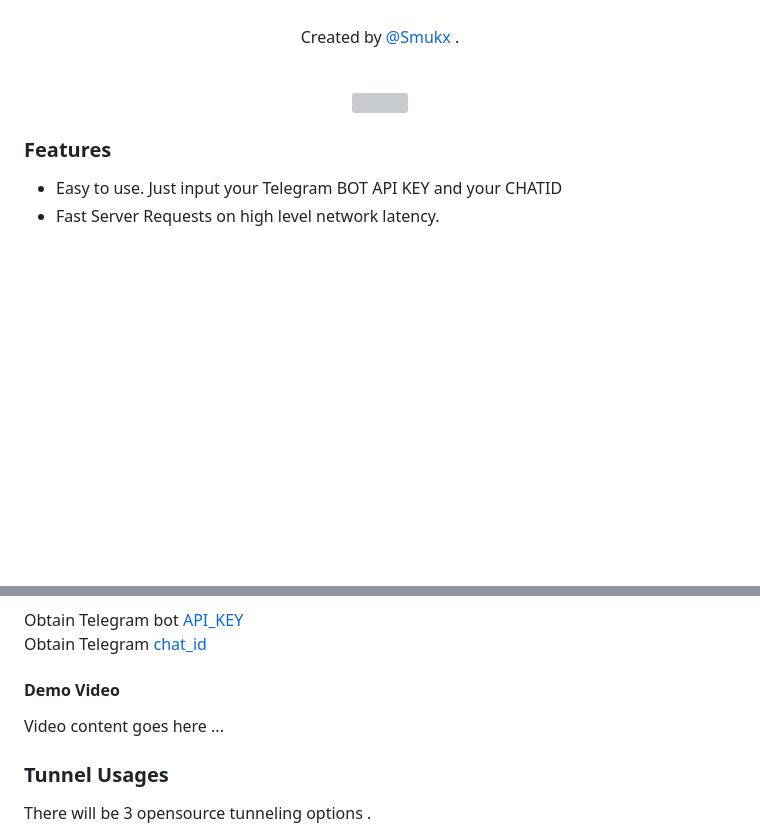
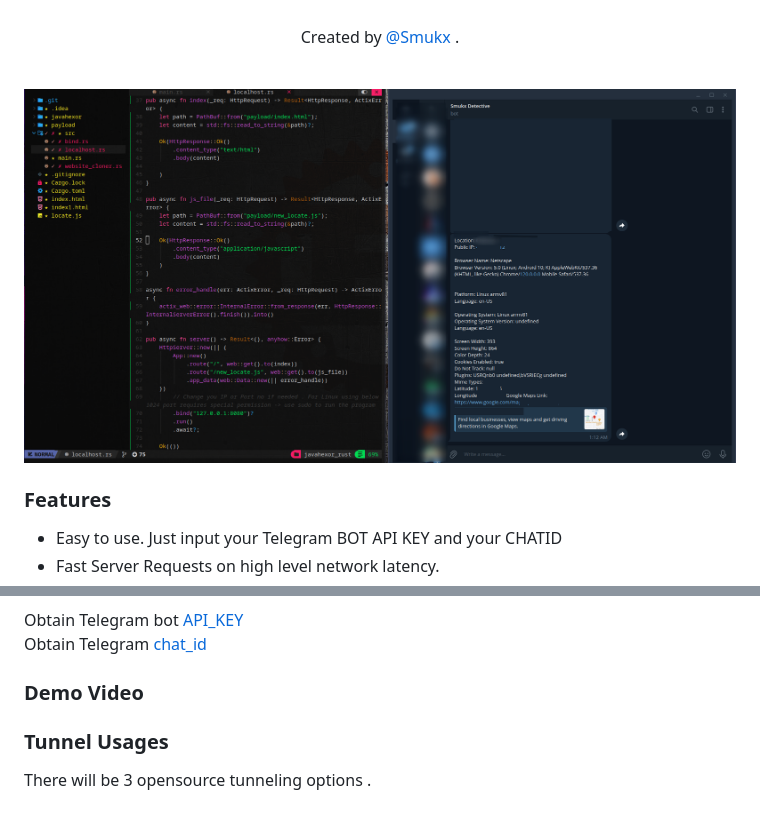
Before and after one commit to Whitecat18/Javahexor, a Markdown page: README.md, 2 parts joined by grey strips. Rendered like a GitHub page; pictures changed too: share/javahexor-result.png (added); blank space fills up the shorter version; grey boxes are pictures that could not be loaded.

```diff
--- a/README.md
+++ b/README.md
@@ -5,7 +5,7 @@
   <br>
     Created by <a href="https://twitter.com/Smukx07"> @Smukx</a> .</i></p>
   <br />
-   <img src="share/java-teg-bot.png" width=70%/>
+   <img src="share/javahexor-result.png" width=70%/>
 
 <!--
 <img src="images/work2134.png" width=70%/>
@@ -43,9 +43,9 @@ To Run Javahexor you need 2 things . Telegram bot API_KEY and CHAT_ID of your ac
 Obtain Telegram bot [API_KEY](https://www.siteguarding.com/en/how-to-get-telegram-bot-api-token) <br>
 Obtain Telegram [chat_id](https://t.me/raw_data_bot)
 
-#### Demo Video
+### Demo Video
 
-Video content goes here ...
+
 
 ### Tunnel Usages
 
```
Also changed, not shown: other parts of README.md (+3 -2 lines), 1 other file.
